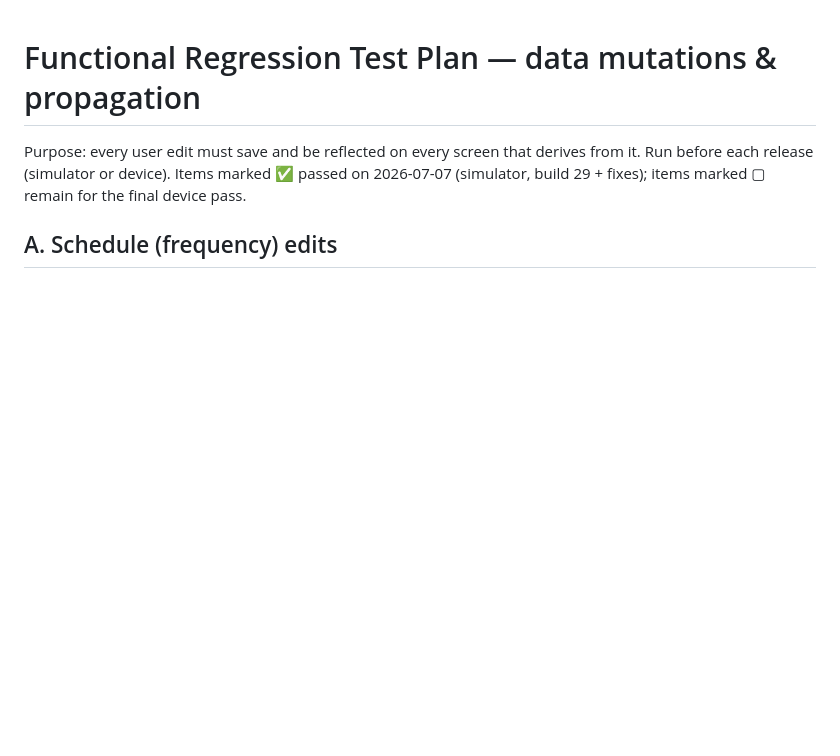
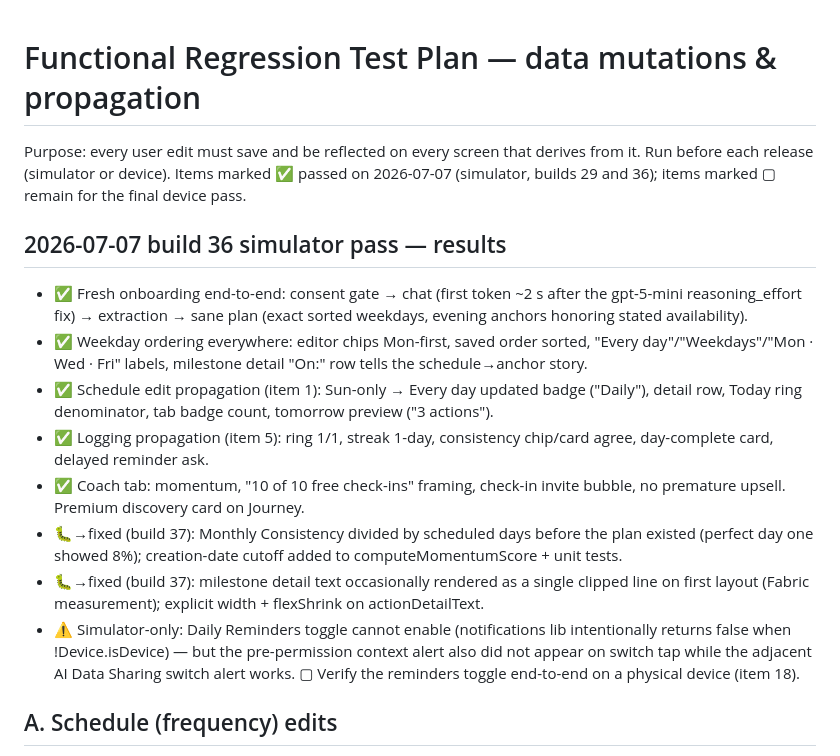
Before and after one commit to bpollak/resolution-companion, a Markdown page: docs/regression-test-plan.md, the part around the change. Rendered like a GitHub page; blank space fills up the shorter version.

Commit message:
Record build 36 simulator regression results
Co-Authored-By: Claude Fable 5 <noreply@anthropic.com>

```diff
--- a/docs/regression-test-plan.md
+++ b/docs/regression-test-plan.md
@@ -2,8 +2,35 @@
 
 Purpose: every user edit must save and be reflected on every screen that
 derives from it. Run before each release (simulator or device). Items
-marked ✅ passed on 2026-07-07 (simulator, build 29 + fixes); items
+marked ✅ passed on 2026-07-07 (simulator, builds 29 and 36); items
 marked ▢ remain for the final device pass.
+
+## 2026-07-07 build 36 simulator pass — results
+
+- ✅ Fresh onboarding end-to-end: consent gate → chat (first token ~2 s
+  after the gpt-5-mini reasoning_effort fix) → extraction → sane plan
+  (exact sorted weekdays, evening anchors honoring stated availability).
+- ✅ Weekday ordering everywhere: editor chips Mon-first, saved order
+  sorted, "Every day"/"Weekdays"/"Mon · Wed · Fri" labels, milestone
+  detail "On:" row tells the schedule→anchor story.
+- ✅ Schedule edit propagation (item 1): Sun-only → Every day updated
+  badge ("Daily"), detail row, Today ring denominator, tab badge count,
+  tomorrow preview ("3 actions").
+- ✅ Logging propagation (item 5): ring 1/1, streak 1-day, consistency
+  chip/card agree, day-complete card, delayed reminder ask.
+- ✅ Coach tab: momentum, "10 of 10 free check-ins" framing, check-in
+  invite bubble, no premature upsell. Premium discovery card on Journey.
+- 🐛→fixed (build 37): Monthly Consistency divided by scheduled days
+  before the plan existed (perfect day one showed 8%); creation-date
+  cutoff added to computeMomentumScore + unit tests.
+- 🐛→fixed (build 37): milestone detail text occasionally rendered as a
+  single clipped line on first layout (Fabric measurement); explicit
+  width + flexShrink on actionDetailText.
+- ⚠️ Simulator-only: Daily Reminders toggle cannot enable (notifications
+  lib intentionally returns false when !Device.isDevice) — but the
+  pre-permission context alert also did not appear on switch tap while
+  the adjacent AI Data Sharing switch alert works. ▢ Verify the
+  reminders toggle end-to-end on a physical device (item 18).
 
 ## A. Schedule (frequency) edits
 
```
